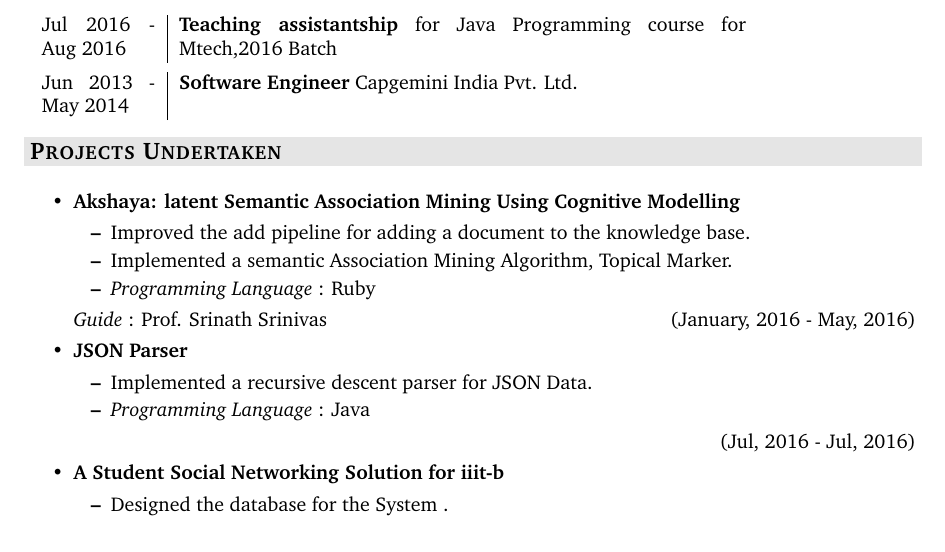
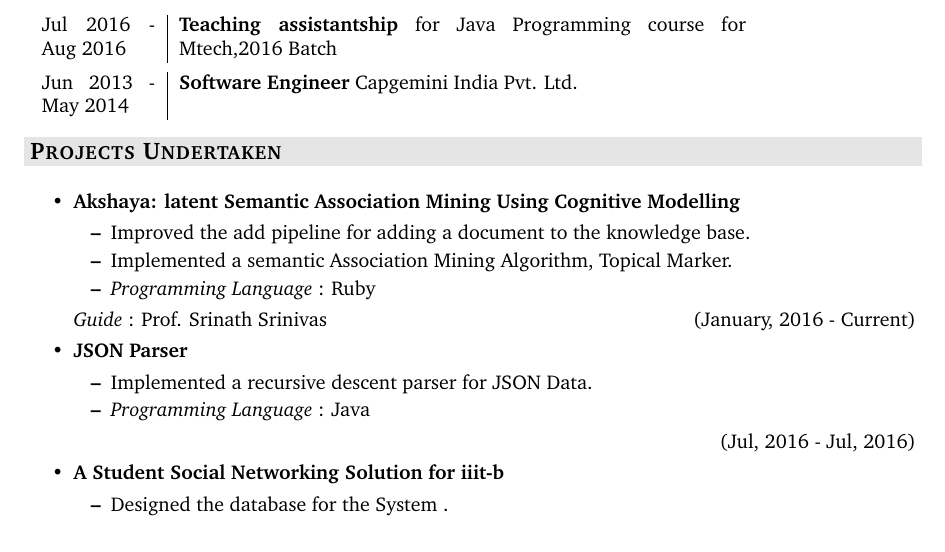
Before and after one commit to PrachiPrakash/xyz, a LaTeX CV (cv_210416.tex): part of page 1 of 2, cut so that both start at the same text. Compiled offline with pdfLaTeX.

Commit message:
my updated CV

```diff
--- a/cv_210416.tex
+++ b/cv_210416.tex
@@ -124,7 +124,7 @@
 				\end{itemize}
 
 
-				{\emph{Guide} : Prof. Srinath Srinivas}\hfill(January, 2016 - May, 2016)
+				{\emph{Guide} : Prof. Srinath Srinivas}\hfill(January, 2016 - Current)
 
 				\item \textbf{JSON Parser}
 				\begin{itemize}
```
Also changed, not shown: cv_210416.pdf.
